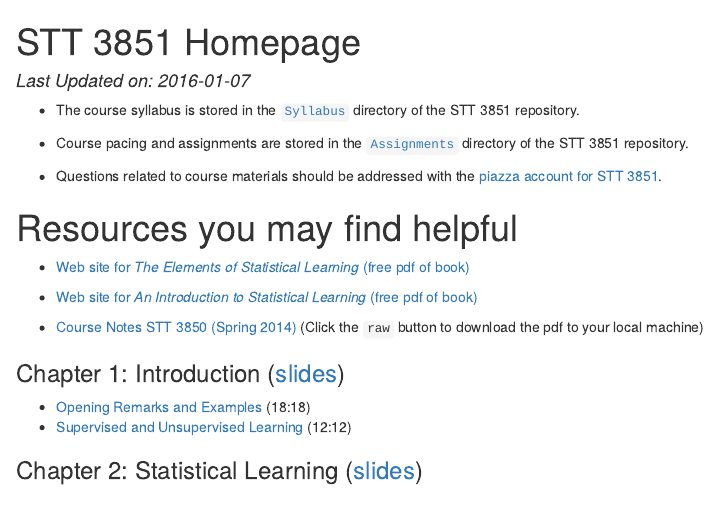
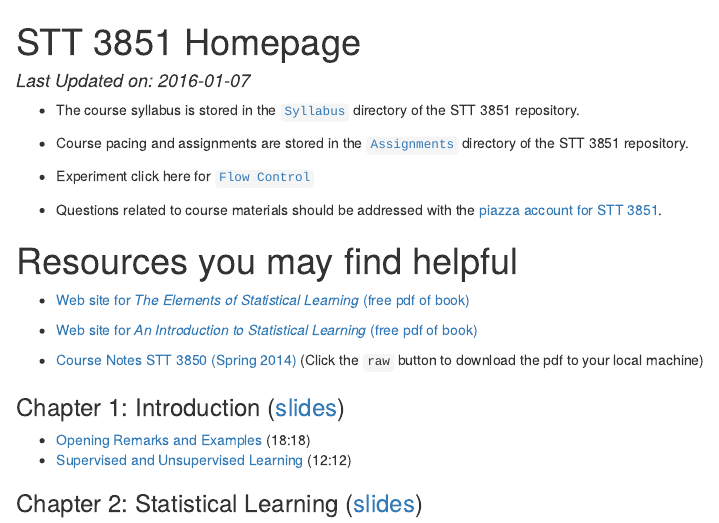
Before and after one commit to winfreejk/STT3851Spring2016, an R Markdown document (index.Rmd): the page in a window 1100 px wide, from its top. The pictures show the output file index.html that the author committed with the source, opened offline.

Commit message:
experiment

```diff
--- a/index.Rmd
+++ b/index.Rmd
@@ -9,6 +9,8 @@ output: html_document
 * The course syllabus is stored in the [`Syllabus`](./Syllabus/index.html) directory of the STT 3851 repository.
 
 * Course pacing and assignments are stored in the [`Assignments`](./Assignments/index.html) directory of the STT 3851 repository.
+
+* Experiment click here for [`Flow Control`](./Rmarkdown/FlowControl.html)
 
 * Questions related to course materials should be addressed with the [piazza account for STT 3851](https://piazza.com/class/ij30tx2hndb4ew).
 
```
Also changed, not shown: index.html.
